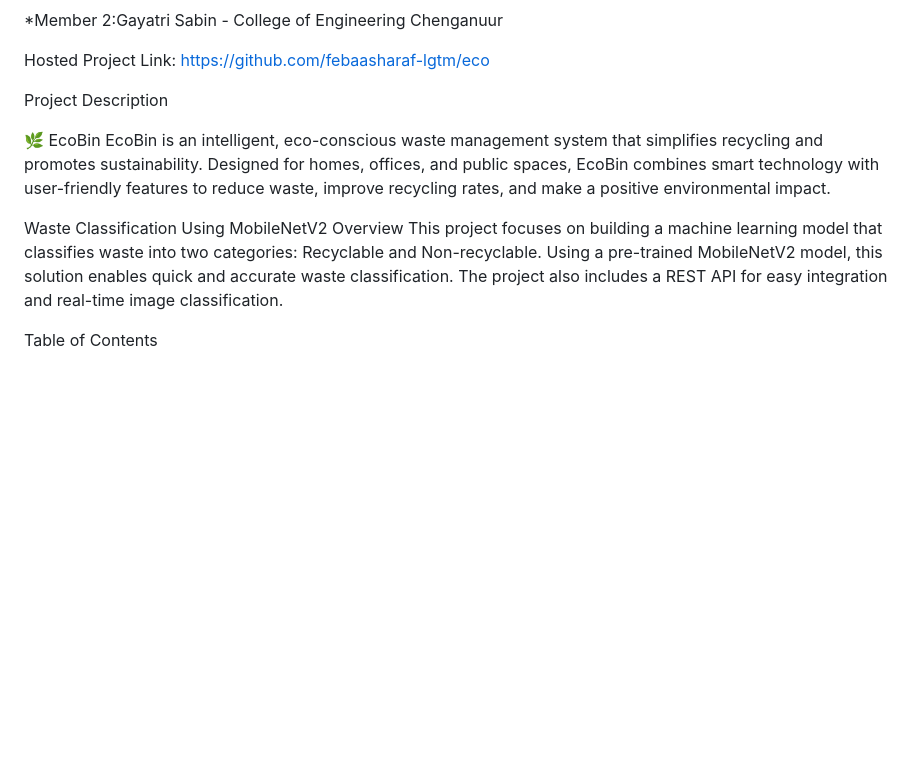
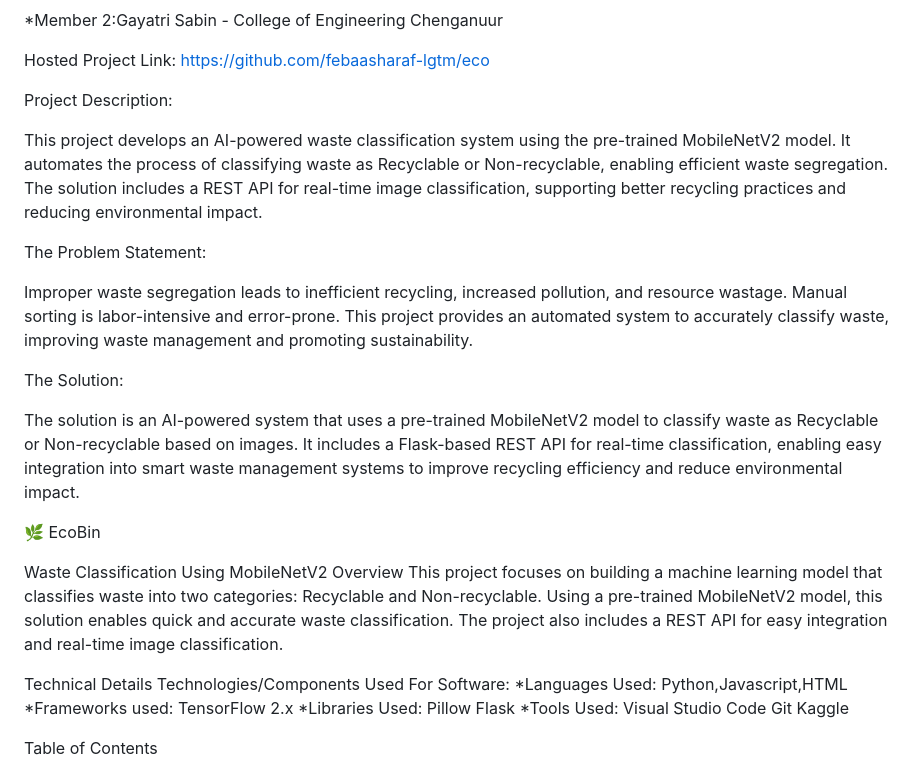
Before and after one commit to febaasharaf-lgtm/eco, a Markdown page: README.md, the part around the change. Rendered like a GitHub page; blank space fills up the shorter version.

```diff
--- a/README.md
+++ b/README.md
@@ -11,14 +11,36 @@
 
   Hosted Project Link: https://github.com/febaasharaf-lgtm/eco
 
- Project Description
+ Project Description:
+
+ This project develops an AI-powered waste classification system using the pre-trained MobileNetV2 model. It automates the process of classifying waste as Recyclable or Non-recyclable, enabling efficient waste segregation. The solution includes a REST API for real-time image classification, supporting better recycling practices and reducing environmental impact.
+
+ The Problem Statement:
+
+ Improper waste segregation leads to inefficient recycling, increased pollution, and resource wastage. Manual sorting is labor-intensive and error-prone. This project provides an automated system to accurately classify waste, improving waste management and promoting sustainability.
+
+ The Solution:
+
+The solution is an AI-powered system that uses a pre-trained MobileNetV2 model to classify waste as Recyclable or Non-recyclable based on images. It includes a Flask-based REST API for real-time classification, enabling easy integration into smart waste management systems to improve recycling efficiency and reduce environmental impact.
+
 
 🌿 EcoBin
-EcoBin is an intelligent, eco-conscious waste management system that simplifies recycling and promotes sustainability. Designed for homes, offices, and public spaces, EcoBin combines smart technology with user-friendly features to reduce waste, improve recycling rates, and make a positive environmental impact.
 
 Waste Classification Using MobileNetV2
 Overview
 This project focuses on building a machine learning model that classifies waste into two categories: Recyclable and Non-recyclable. Using a pre-trained MobileNetV2 model, this solution enables quick and accurate waste classification. The project also includes a REST API for easy integration and real-time image classification.
+
+Technical Details
+Technologies/Components Used
+For Software:
+  *Languages Used: Python,Javascript,HTML
+  *Frameworks used: TensorFlow 2.x
+  *Libraries Used: Pillow
+                   Flask
+  *Tools Used: Visual Studio Code
+               Git
+               Kaggle
+
 
 Table of Contents
 1. Features
```
